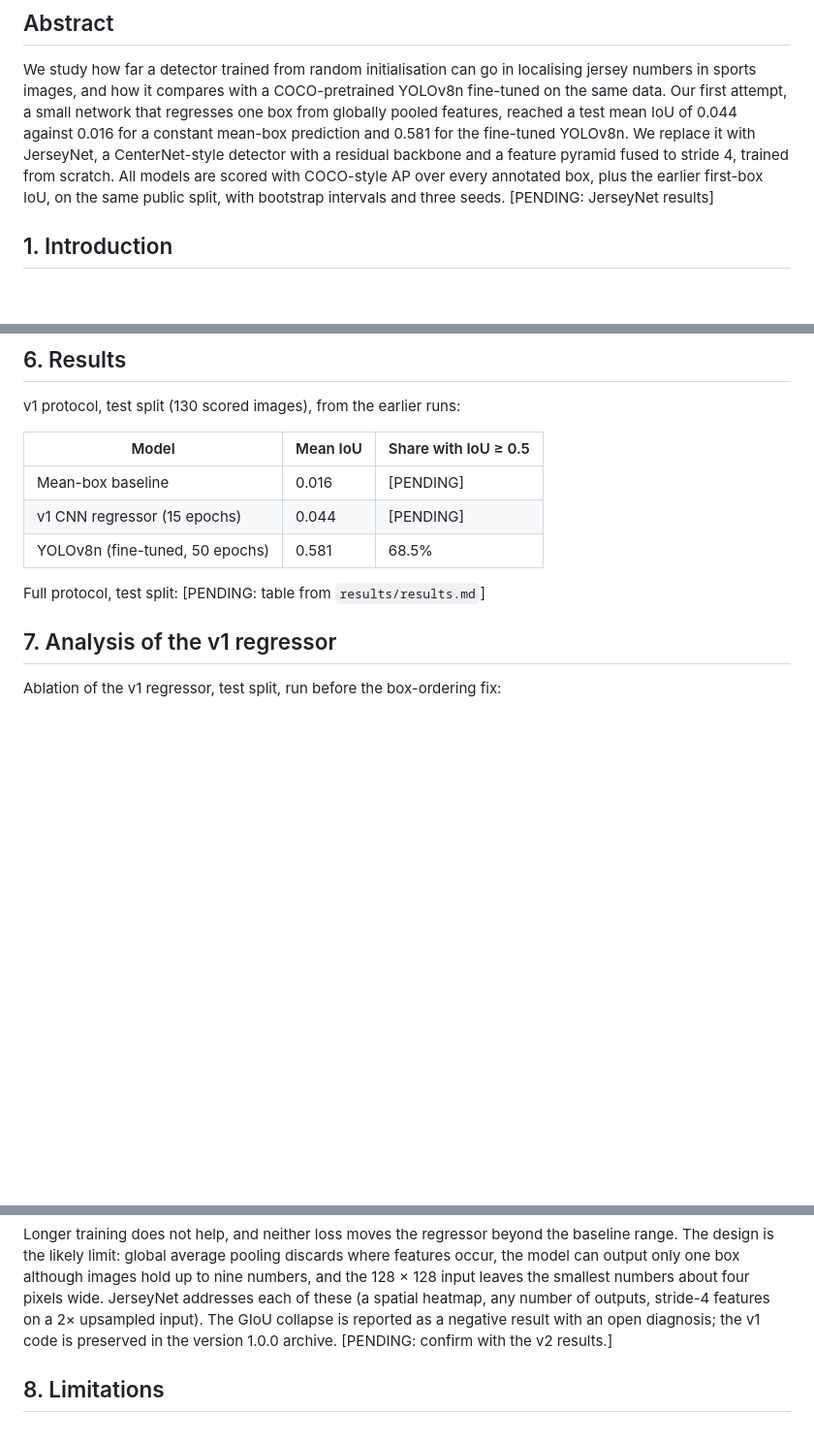
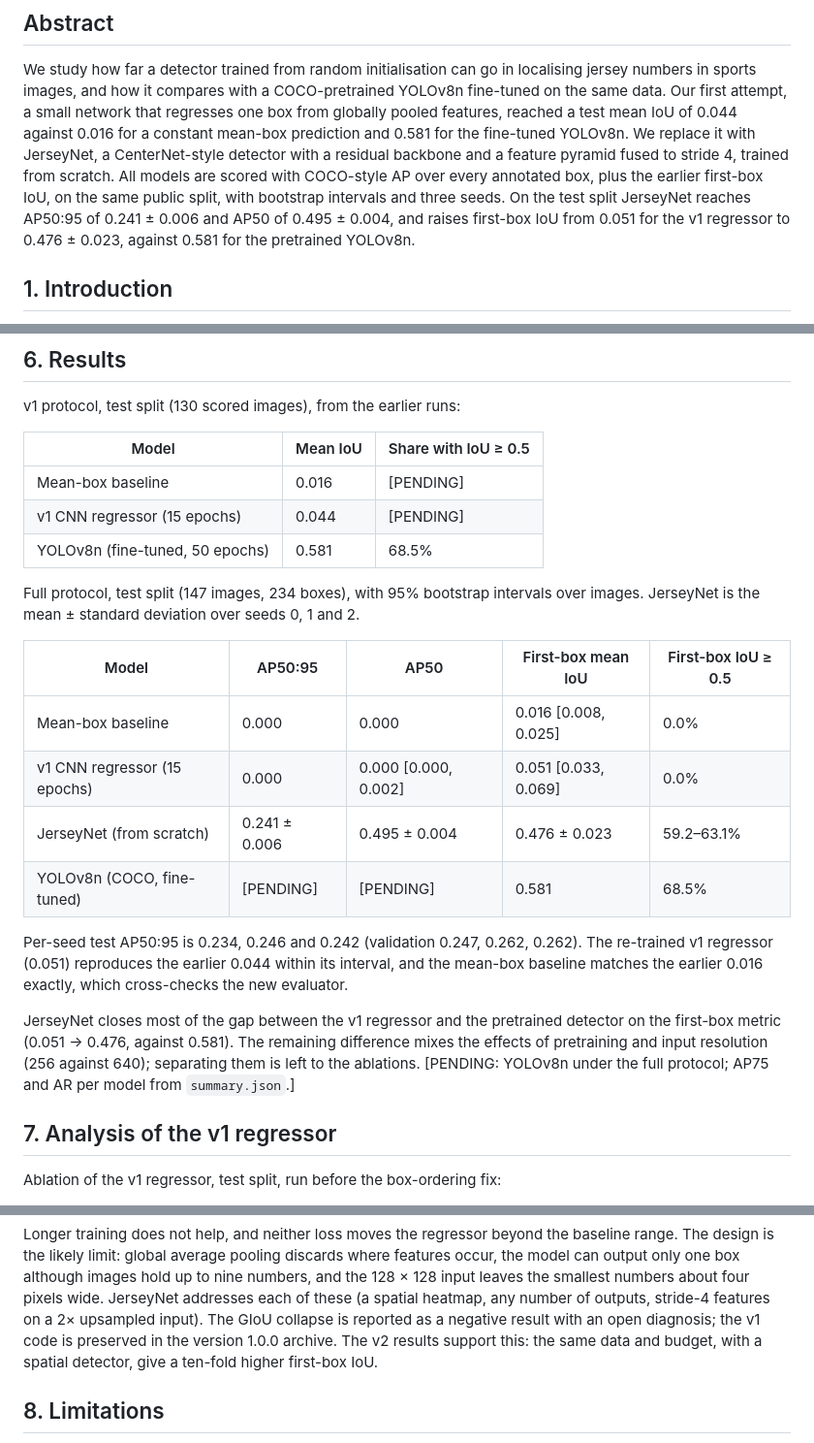
Before and after one commit to MHKhan50/jersey-number-detection, a Markdown page: docs/paper/draft.md, 3 parts joined by grey strips. Shown at 97% size. Drawn GitHub-style; blank space fills up the shorter version.

```diff
--- a/docs/paper/draft.md
+++ b/docs/paper/draft.md
@@ -13,7 +13,9 @@ features, reached a test mean IoU of 0.044 against 0.016 for a constant mean-box
 0.581 for the fine-tuned YOLOv8n. We replace it with JerseyNet, a CenterNet-style detector with a
 residual backbone and a feature pyramid fused to stride 4, trained from scratch. All models are
 scored with COCO-style AP over every annotated box, plus the earlier first-box IoU, on the same
-public split, with bootstrap intervals and three seeds. [PENDING: JerseyNet results]
+public split, with bootstrap intervals and three seeds. On the test split JerseyNet reaches
+AP50:95 of 0.241 ± 0.006 and AP50 of 0.495 ± 0.004, and raises first-box IoU from 0.051 for the
+v1 regressor to 0.476 ± 0.023, against 0.581 for the pretrained YOLOv8n.
 
 ## 1. Introduction
 
@@ -138,7 +140,24 @@ v1 protocol, test split (130 scored images), from the earlier runs:
 | v1 CNN regressor (15 epochs) | 0.044 | [PENDING] |
 | YOLOv8n (fine-tuned, 50 epochs) | 0.581 | 68.5% |
 
-Full protocol, test split: [PENDING: table from `results/results.md`]
+Full protocol, test split (147 images, 234 boxes), with 95% bootstrap intervals over images.
+JerseyNet is the mean ± standard deviation over seeds 0, 1 and 2.
+
+| Model | AP50:95 | AP50 | First-box mean IoU | First-box IoU ≥ 0.5 |
+|---|---|---|---|---|
+| Mean-box baseline | 0.000 | 0.000 | 0.016 [0.008, 0.025] | 0.0% |
+| v1 CNN regressor (15 epochs) | 0.000 | 0.000 [0.000, 0.002] | 0.051 [0.033, 0.069] | 0.0% |
+| JerseyNet (from scratch) | 0.241 ± 0.006 | 0.495 ± 0.004 | 0.476 ± 0.023 | 59.2–63.1% |
+| YOLOv8n (COCO, fine-tuned) | [PENDING] | [PENDING] | 0.581 | 68.5% |
+
+Per-seed test AP50:95 is 0.234, 0.246 and 0.242 (validation 0.247, 0.262, 0.262). The
+re-trained v1 regressor (0.051) reproduces the earlier 0.044 within its interval, and the
+mean-box baseline matches the earlier 0.016 exactly, which cross-checks the new evaluator.
+
+JerseyNet closes most of the gap between the v1 regressor and the pretrained detector on the
+first-box metric (0.051 → 0.476, against 0.581). The remaining difference mixes the effects of
+pretraining and input resolution (256 against 640); separating them is left to the ablations.
+[PENDING: YOLOv8n under the full protocol; AP75 and AR per model from `summary.json`.]
 
 ## 7. Analysis of the v1 regressor
 
@@ -157,7 +176,8 @@ model can output only one box although images hold up to nine numbers, and the 1
 leaves the smallest numbers about four pixels wide. JerseyNet addresses each of these (a spatial
 heatmap, any number of outputs, stride-4 features on a 2× upsampled input). The GIoU collapse is reported as a negative
 result with an open diagnosis; the v1 code is preserved in the version 1.0.0 archive.
-[PENDING: confirm with the v2 results.]
+The v2 results support this: the same data and budget, with a spatial detector, give a
+ten-fold higher first-box IoU.
 
 ## 8. Limitations
 
```
Also changed, not shown: README.md (+26 -9 lines).
